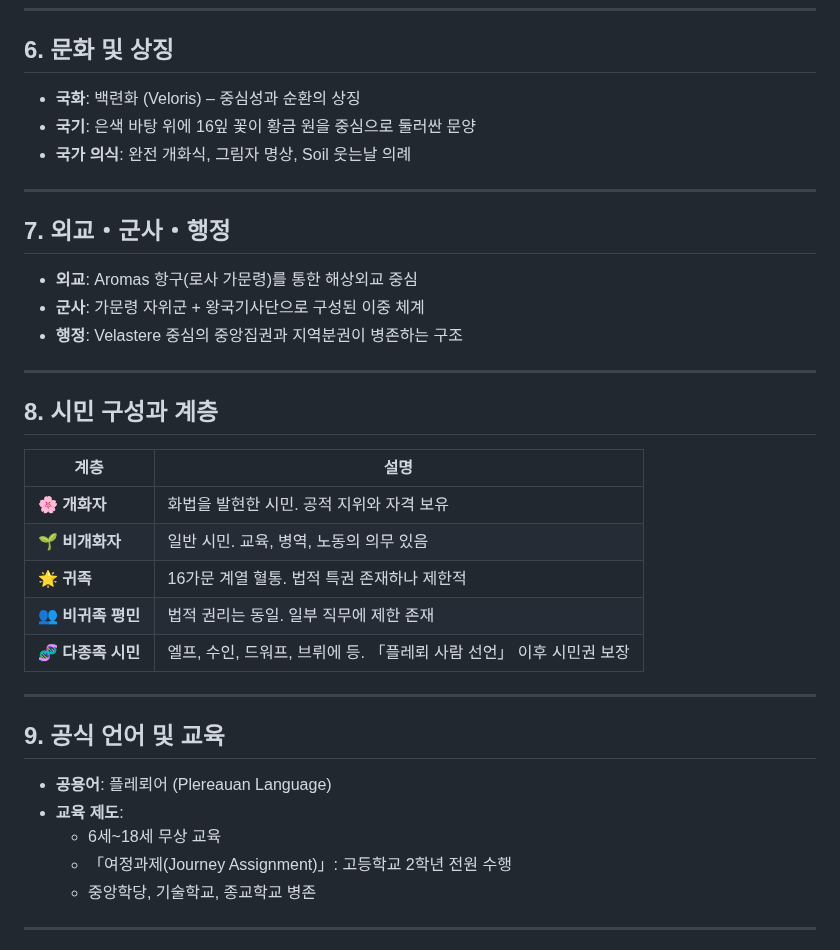
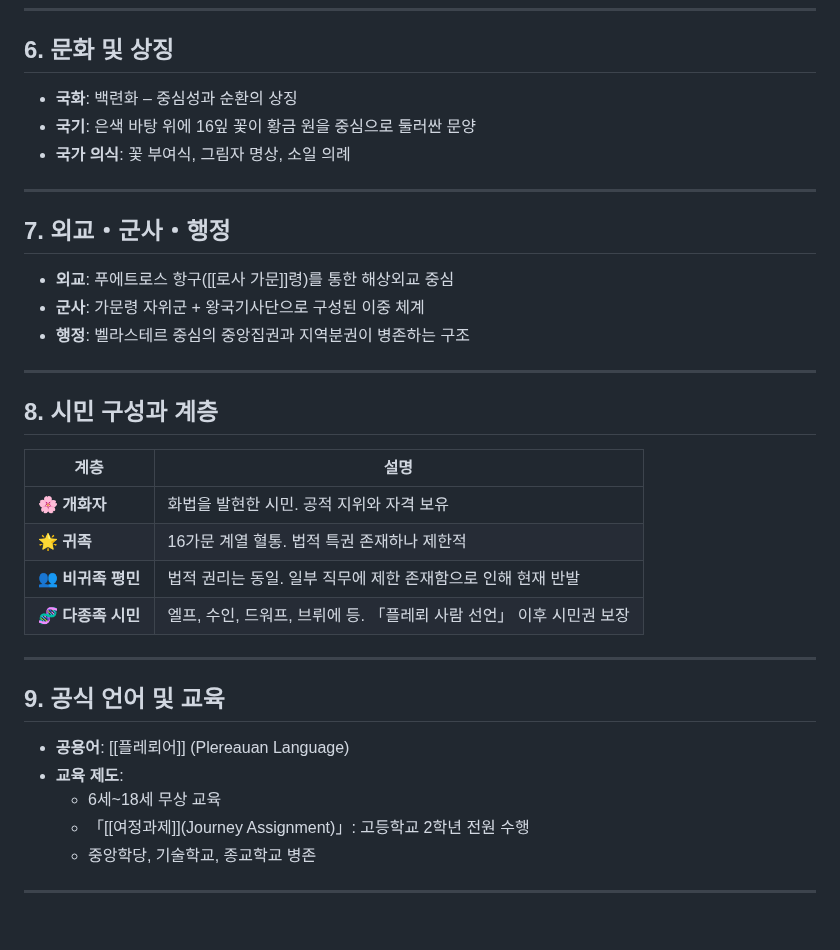
Before and after one commit to floris-world/wiki, a Markdown page: docs/플레뢰 왕국.md, the part around one of its changes. GitHub-like rendering; blank space fills up the shorter version.

```diff
--- a/docs/플레뢰 왕국.md
+++ b/docs/플레뢰 왕국.md
@@ -62,17 +54,17 @@
 
 ## 6. 문화 및 상징
 
-- **국화**: 백련화 (Veloris) – 중심성과 순환의 상징
+- **국화**: 백련화 – 중심성과 순환의 상징
 - **국기**: 은색 바탕 위에 16잎 꽃이 황금 원을 중심으로 둘러싼 문양
-- **국가 의식**: 완전 개화식, 그림자 명상, Soil 웃는날 의례
+- **국가 의식**: 꽃 부여식, 그림자 명상, 소일 의례
 
 ---
 
 ## 7. 외교・군사・행정
 
-- **외교**: Aromas 항구(로사 가문령)를 통한 해상외교 중심
+- **외교**: 푸에트로스 항구([[로사 가문]]령)를 통한 해상외교 중심
 - **군사**: 가문령 자위군 + 왕국기사단으로 구성된 이중 체계
-- **행정**: Velastere 중심의 중앙집권과 지역분권이 병존하는 구조
+- **행정**: 벨라스테르 중심의 중앙집권과 지역분권이 병존하는 구조
 
 ---
 
@@ -81,19 +73,18 @@
 | 계층 | 설명 |
 |------|------|
 | 🌸 **개화자** | 화법을 발현한 시민. 공적 지위와 자격 보유 |
-| 🌱 **비개화자** | 일반 시민. 교육, 병역, 노동의 의무 있음 |
 | 🌟 **귀족** | 16가문 계열 혈통. 법적 특권 존재하나 제한적 |
-| 👥 **비귀족 평민** | 법적 권리는 동일. 일부 직무에 제한 존재 |
-| 🧬 **다종족 시민** | 엘프, 수인, 드워프, 브뤼에 등. 「플레뢰 사람 선언」 이후 시민권 보장
+| 👥 **비귀족 평민** | 법적 권리는 동일. 일부 직무에 제한 존재함으로 인해 현재 반발 |
+| 🧬 **다종족 시민** | 엘프, 수인, 드워프, 브뤼에 등. 「플레뢰 사람 선언」 이후 시민권 보장 |
 
 ---
 
 ## 9. 공식 언어 및 교육
 
-- **공용어**: 플레뢰어 (Plereauan Language)
+- **공용어**: [[플레뢰어]] (Plereauan Language)
 - **교육 제도**:
   - 6세~18세 무상 교육
-  - 「여정과제(Journey Assignment)」: 고등학교 2학년 전원 수행
+  - 「[[여정과제]](Journey Assignment)」: 고등학교 2학년 전원 수행
   - 중앙학당, 기술학교, 종교학교 병존
 
 ---
```
Also changed, not shown: other parts of docs/플레뢰 왕국.md (+7 -15 lines).
